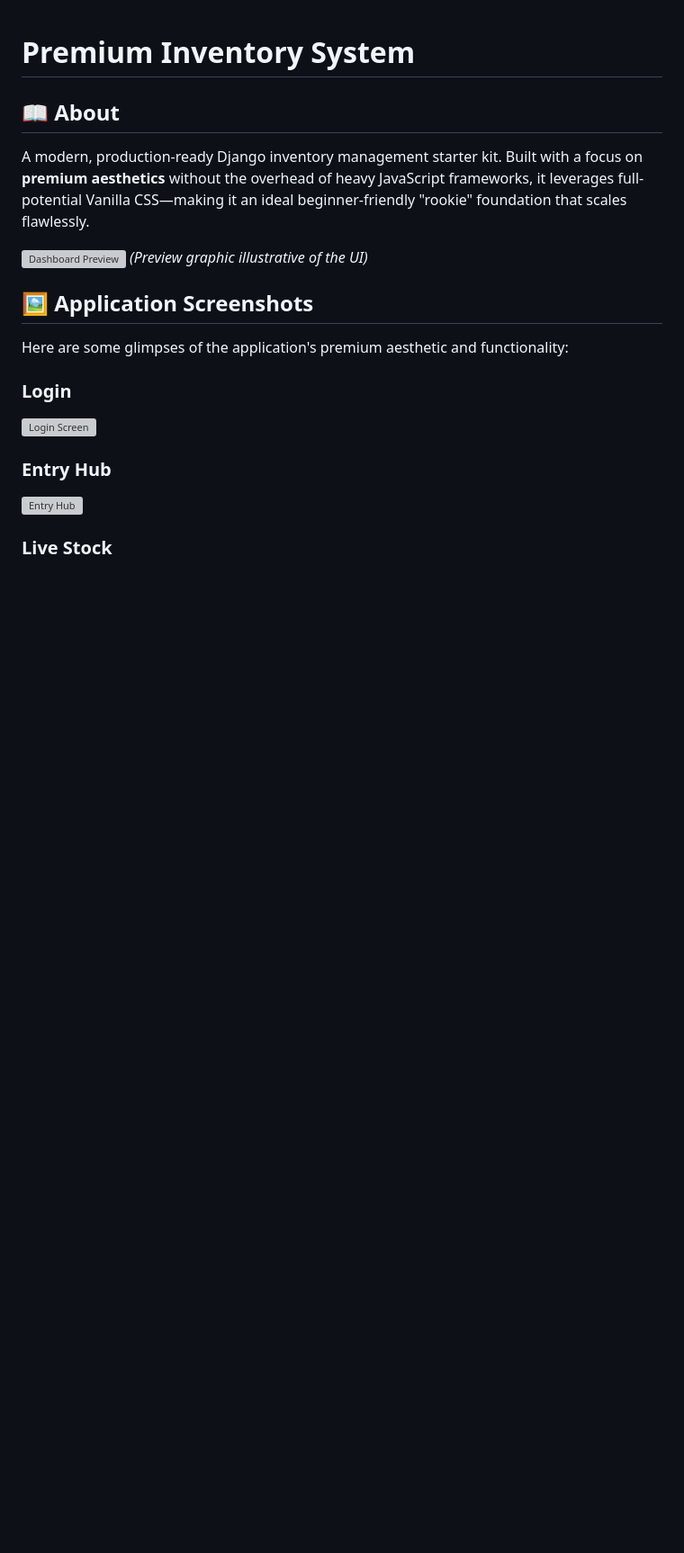
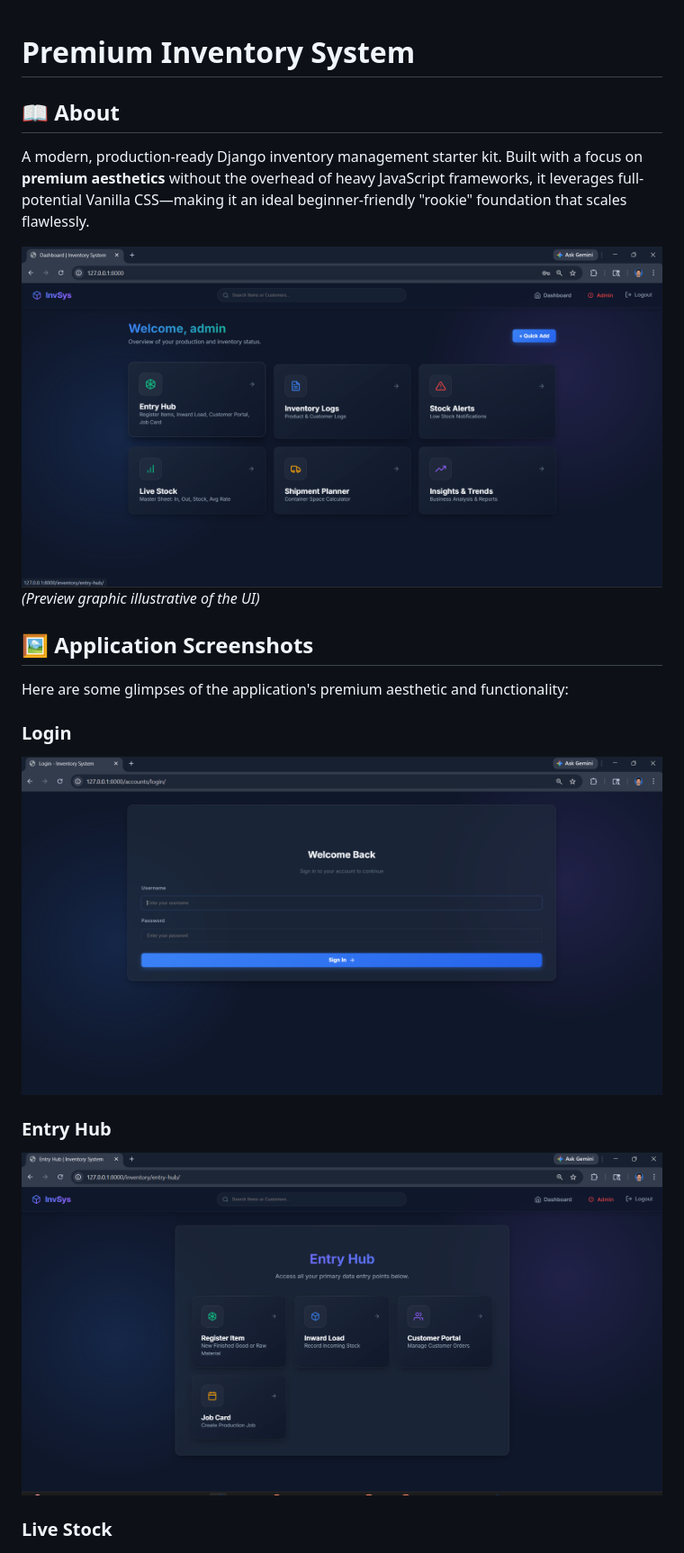
Before and after one commit to salamselu27/Inventory_System, a Markdown page: README.md, the part around one of its changes. Shown at 90% size. GitHub-like rendering; blank space fills up the shorter version; grey boxes are pictures that could not be loaded.

Commit message:
Fix image paths in README.md
Updated image paths for dashboard and application screenshots in README.

```diff
--- a/README.md
+++ b/README.md
@@ -3,17 +3,17 @@
 ## 📖 About
 A modern, production-ready Django inventory management starter kit. Built with a focus on **premium aesthetics** without the overhead of heavy JavaScript frameworks, it leverages full-potential Vanilla CSS—making it an ideal beginner-friendly "rookie" foundation that scales flawlessly.
 
-![Dashboard Preview](docs/dashboard-preview.png) *(Preview graphic illustrative of the UI)*
+![Dashboard Preview](docs/images/dashboard.png) *(Preview graphic illustrative of the UI)*
 
 ## 🖼️ Application Screenshots
 
 Here are some glimpses of the application's premium aesthetic and functionality:
 
 ### Login
-![Login Screen](docs/images/login.png)
+![Login Screen](docs/images/loginpage.png)
 
 ### Entry Hub
-![Entry Hub](docs/images/entry_hub.png)
+![Entry Hub](docs/images/entryhub.png)
 
 ### Live Stock
 ![Live Stock Master Sheet](docs/images/live_stock.png)
```
Also changed, not shown: other parts of README.md (+1 -1 lines).
